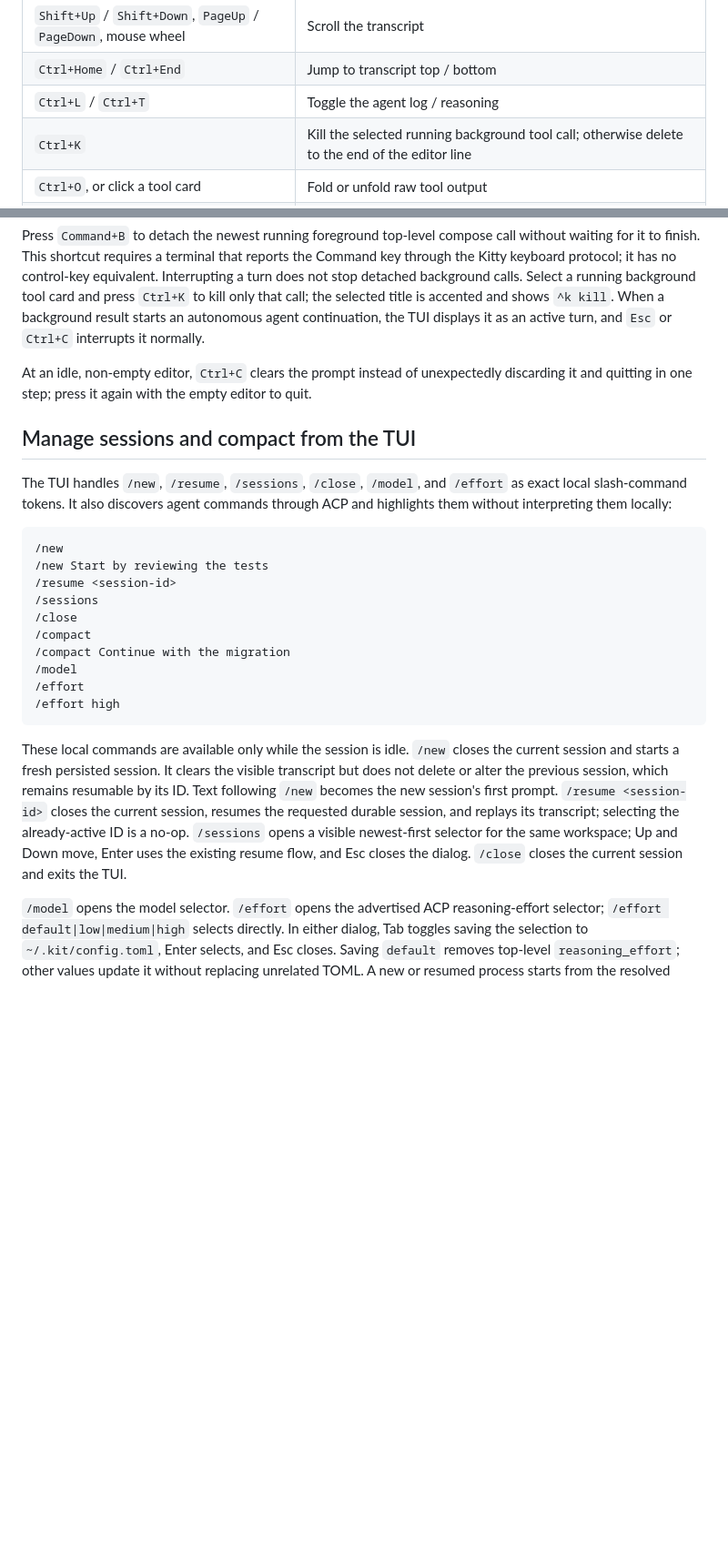
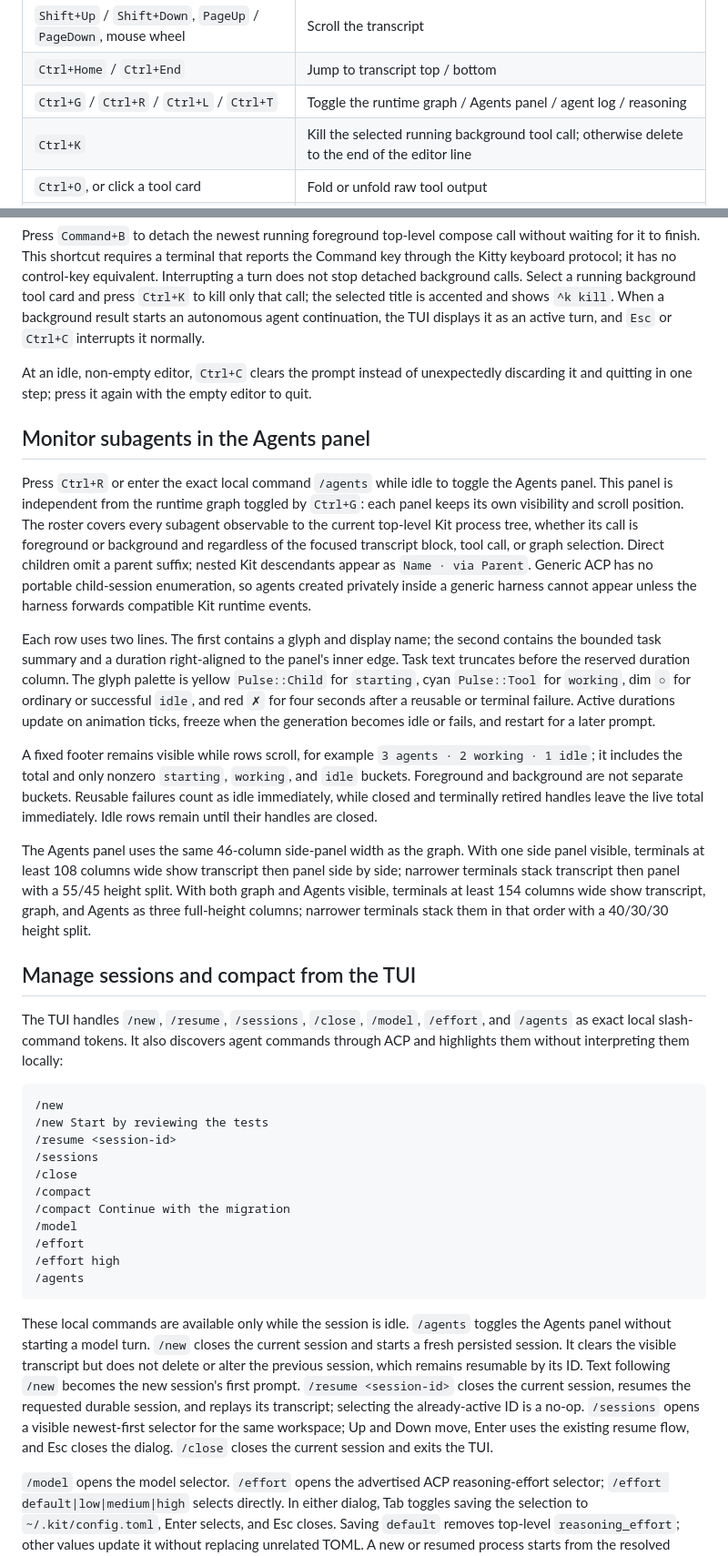
Before and after one commit to speakeasy-api/kit, a Markdown page: docs/user/tui-and-sessions.md, 2 parts joined by grey strips. Shown at 91% size. GitHub-like rendering; blank space fills up the shorter version.

Commit message:
docs: document the subagent agents panel

````diff
--- a/docs/user/tui-and-sessions.md
+++ b/docs/user/tui-and-sessions.md
@@ -37,7 +37,7 @@ A session ID must be 1–128 ASCII letters, digits, `-`, or `_`. `kit prompt` us
 | `Up` / `Down` | Move through prompt lines, then prompt history |
 | `Shift+Up` / `Shift+Down`, `PageUp` / `PageDown`, mouse wheel | Scroll the transcript |
 | `Ctrl+Home` / `Ctrl+End` | Jump to transcript top / bottom |
-| `Ctrl+L` / `Ctrl+T` | Toggle the agent log / reasoning |
+| `Ctrl+G` / `Ctrl+R` / `Ctrl+L` / `Ctrl+T` | Toggle the runtime graph / Agents panel / agent log / reasoning |
 | `Ctrl+K` | Kill the selected running background tool call; otherwise delete to the end of the editor line |
 | `Ctrl+O`, or click a tool card | Fold or unfold raw tool output |
 | `Ctrl+Y` | Copy the latest agent response as original Markdown |
@@ -73,9 +73,19 @@ Press `Command+B` to detach the newest running foreground top-level compose call
 
 At an idle, non-empty editor, `Ctrl+C` clears the prompt instead of unexpectedly discarding it and quitting in one step; press it again with the empty editor to quit.
 
+## Monitor subagents in the Agents panel
+
+Press `Ctrl+R` or enter the exact local command `/agents` while idle to toggle the Agents panel. This panel is independent from the runtime graph toggled by `Ctrl+G`: each panel keeps its own visibility and scroll position. The roster covers every subagent observable to the current top-level Kit process tree, whether its call is foreground or background and regardless of the focused transcript block, tool call, or graph selection. Direct children omit a parent suffix; nested Kit descendants appear as `Name · via Parent`. Generic ACP has no portable child-session enumeration, so agents created privately inside a generic harness cannot appear unless the harness forwards compatible Kit runtime events.
+
+Each row uses two lines. The first contains a glyph and display name; the second contains the bounded task summary and a duration right-aligned to the panel's inner edge. Task text truncates before the reserved duration column. The glyph palette is yellow `Pulse::Child` for `starting`, cyan `Pulse::Tool` for `working`, dim `○` for ordinary or successful `idle`, and red `✗` for four seconds after a reusable or terminal failure. Active durations update on animation ticks, freeze when the generation becomes idle or fails, and restart for a later prompt.
+
+A fixed footer remains visible while rows scroll, for example `3 agents · 2 working · 1 idle`; it includes the total and only nonzero `starting`, `working`, and `idle` buckets. Foreground and background are not separate buckets. Reusable failures count as idle immediately, while closed and terminally retired handles leave the live total immediately. Idle rows remain until their handles are closed.
+
+The Agents panel uses the same 46-column side-panel width as the graph. With one side panel visible, terminals at least 108 columns wide show transcript then panel side by side; narrower terminals stack transcript then panel with a 55/45 height split. With both graph and Agents visible, terminals at least 154 columns wide show transcript, graph, and Agents as three full-height columns; narrower terminals stack them in that order with a 40/30/30 height split.
+
 ## Manage sessions and compact from the TUI
 
-The TUI handles `/new`, `/resume`, `/sessions`, `/close`, `/model`, and `/effort` as exact local slash-command tokens. It also discovers agent commands through ACP and highlights them without interpreting them locally:
+The TUI handles `/new`, `/resume`, `/sessions`, `/close`, `/model`, `/effort`, and `/agents` as exact local slash-command tokens. It also discovers agent commands through ACP and highlights them without interpreting them locally:
 
 ```text
 /new
@@ -88,9 +98,10 @@ The TUI handles `/new`, `/resume`, `/sessions`, `/close`, `/model`, and `/effort
 /model
 /effort
 /effort high
+/agents
 ```
 
-These local commands are available only while the session is idle. `/new` closes the current session and starts a fresh persisted session. It clears the visible transcript but does not delete or alter the previous session, which remains resumable by its ID. Text following `/new` becomes the new session's first prompt. `/resume <session-id>` closes the current session, resumes the requested durable session, and replays its transcript; selecting the already-active ID is a no-op. `/sessions` opens a visible newest-first selector for the same workspace; Up and Down move, Enter uses the existing resume flow, and Esc closes the dialog. `/close` closes the current session and exits the TUI.
+These local commands are available only while the session is idle. `/agents` toggles the Agents panel without starting a model turn. `/new` closes the current session and starts a fresh persisted session. It clears the visible transcript but does not delete or alter the previous session, which remains resumable by its ID. Text following `/new` becomes the new session's first prompt. `/resume <session-id>` closes the current session, resumes the requested durable session, and replays its transcript; selecting the already-active ID is a no-op. `/sessions` opens a visible newest-first selector for the same workspace; Up and Down move, Enter uses the existing resume flow, and Esc closes the dialog. `/close` closes the current session and exits the TUI.
 
 `/model` opens the model selector. `/effort` opens the advertised ACP reasoning-effort selector; `/effort default|low|medium|high` selects directly. In either dialog, Tab toggles saving the selection to `~/.kit/config.toml`, Enter selects, and Esc closes. Saving `default` removes top-level `reasoning_effort`; other values update it without replacing unrelated TOML. A new or resumed process starts from the resolved CLI/TOML default unless the selection was saved.
 
````
Also changed, not shown: docs/user/subagents-and-acp-harnesses.md (+21 -1 lines).
